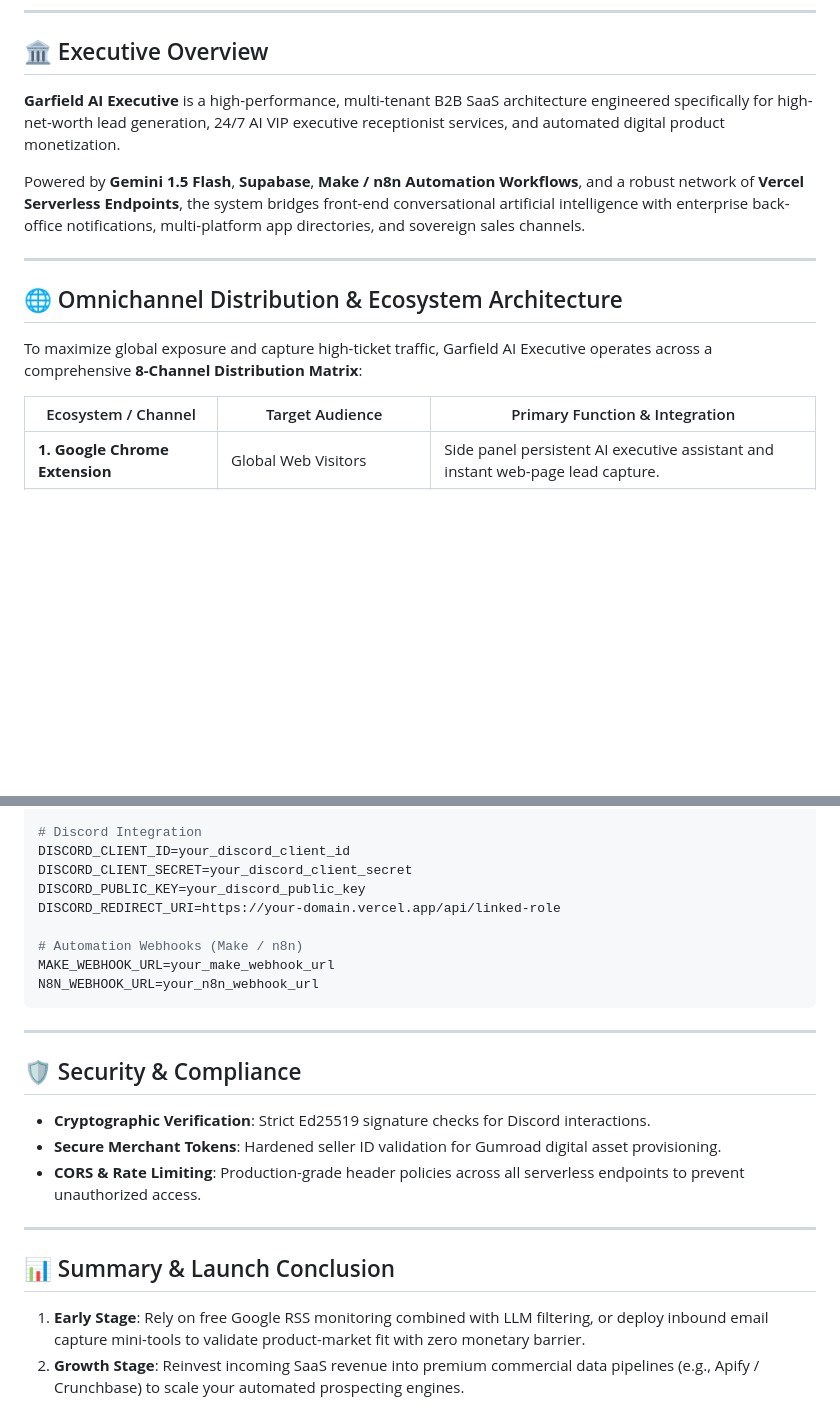
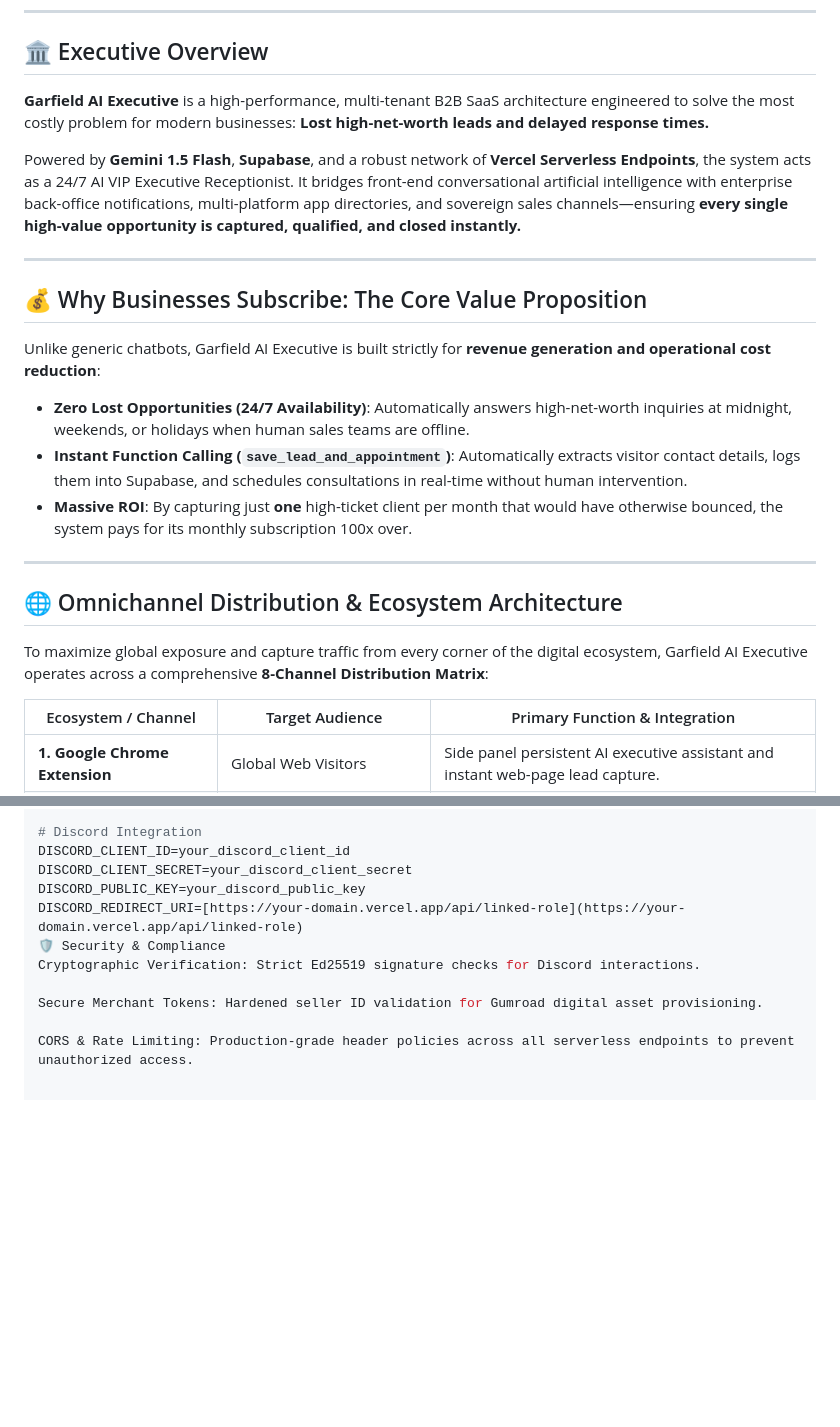
Before and after one commit to danielenglish19960118/ai-receptionist-saas, a Markdown page: README.md, 2 parts joined by grey strips. Rendered like a GitHub page; blank space fills up the shorter version.

````diff
--- a/README.md
+++ b/README.md
@@ -6,15 +6,24 @@
 
 ## 🏛️ Executive Overview
 
-**Garfield AI Executive** is a high-performance, multi-tenant B2B SaaS architecture engineered specifically for high-net-worth lead generation, 24/7 AI VIP executive receptionist services, and automated digital product monetization.
+**Garfield AI Executive** is a high-performance, multi-tenant B2B SaaS architecture engineered to solve the most costly problem for modern businesses: **Lost high-net-worth leads and delayed response times.**
 
-Powered by **Gemini 1.5 Flash**, **Supabase**, **Make / n8n Automation Workflows**, and a robust network of **Vercel Serverless Endpoints**, the system bridges front-end conversational artificial intelligence with enterprise back-office notifications, multi-platform app directories, and sovereign sales channels.
+Powered by **Gemini 1.5 Flash**, **Supabase**, and a robust network of **Vercel Serverless Endpoints**, the system acts as a 24/7 AI VIP Executive Receptionist. It bridges front-end conversational artificial intelligence with enterprise back-office notifications, multi-platform app directories, and sovereign sales channels—ensuring **every single high-value opportunity is captured, qualified, and closed instantly.**
+
+---
+
+## 💰 Why Businesses Subscribe: The Core Value Proposition
+
+Unlike generic chatbots, Garfield AI Executive is built strictly for **revenue generation and operational cost reduction**:
+* **Zero Lost Opportunities (24/7 Availability)**: Automatically answers high-net-worth inquiries at midnight, weekends, or holidays when human sales teams are offline.
+* **Instant Function Calling (`save_lead_and_appointment`)**: Automatically extracts visitor contact details, logs them into Supabase, and schedules consultations in real-time without human intervention.
+* **Massive ROI**: By capturing just **one** high-ticket client per month that would have otherwise bounced, the system pays for its monthly subscription 100x over.
 
 ---
 
 ## 🌐 Omnichannel Distribution & Ecosystem Architecture
 
-To maximize global exposure and capture high-ticket traffic, Garfield AI Executive operates across a comprehensive **8-Channel Distribution Matrix**:
+To maximize global exposure and capture traffic from every corner of the digital ecosystem, Garfield AI Executive operates across a comprehensive **8-Channel Distribution Matrix**:
 
 | Ecosystem / Channel | Target Audience | Primary Function & Integration |
 | --- | --- | --- |
@@ -86,24 +69,10 @@ SLACK_WEBHOOK_URL=your_slack_incoming_webhook_url
 DISCORD_CLIENT_ID=your_discord_client_id
 DISCORD_CLIENT_SECRET=your_discord_client_secret
 DISCORD_PUBLIC_KEY=your_discord_public_key
-DISCORD_REDIRECT_URI=https://your-domain.vercel.app/api/linked-role
+DISCORD_REDIRECT_URI=[https://your-domain.vercel.app/api/linked-role](https://your-domain.vercel.app/api/linked-role)
+🛡️ Security & Compliance
+Cryptographic Verification: Strict Ed25519 signature checks for Discord interactions.
 
-# Automation Webhooks (Make / n8n)
-MAKE_WEBHOOK_URL=your_make_webhook_url
-N8N_WEBHOOK_URL=your_n8n_webhook_url
-```
+Secure Merchant Tokens: Hardened seller ID validation for Gumroad digital asset provisioning.
 
----
-
-## 🛡️ Security & Compliance
-
-* **Cryptographic Verification**: Strict Ed25519 signature checks for Discord interactions.
-* **Secure Merchant Tokens**: Hardened seller ID validation for Gumroad digital asset provisioning.
-* **CORS & Rate Limiting**: Production-grade header policies across all serverless endpoints to prevent unauthorized access.
-
----
-
-## 📊 Summary & Launch Conclusion
-
-1. **Early Stage**: Rely on free Google RSS monitoring combined with LLM filtering, or deploy inbound email capture mini-tools to validate product-market fit with zero monetary barrier.
-2. **Growth Stage**: Reinvest incoming SaaS revenue into premium commercial data pipelines (e.g., Apify / Crunchbase) to scale your automated prospecting engines.
+CORS & Rate Limiting: Production-grade header policies across all serverless endpoints to prevent unauthorized access.
````
Also changed, not shown: other parts of README.md (+1 -27 lines).
